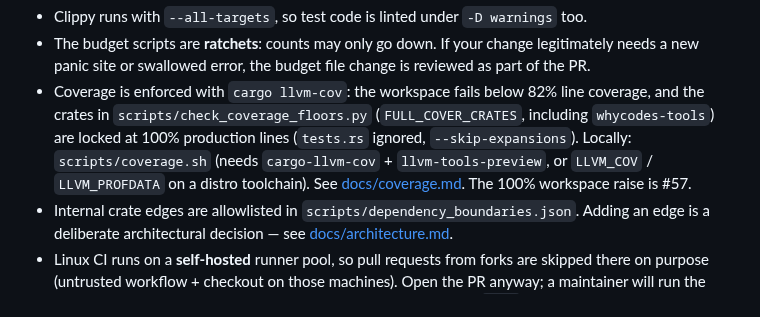
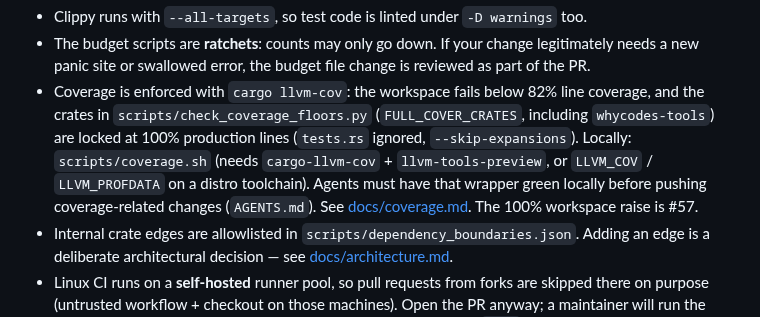
Before and after one commit to whycorporation/whycodes, a Markdown page: CONTRIBUTING.md, the part around the change. Rendered like a GitHub page.

```diff
--- a/CONTRIBUTING.md
+++ b/CONTRIBUTING.md
@@ -72,8 +72,10 @@ Things to know about CI:
   (`FULL_COVER_CRATES`, including `whycodes-tools`) are locked at 100%
   production lines (`tests.rs` ignored, `--skip-expansions`). Locally:
   `scripts/coverage.sh` (needs `cargo-llvm-cov` + `llvm-tools-preview`, or
-  `LLVM_COV` / `LLVM_PROFDATA` on a distro toolchain). See
-  [docs/coverage.md](docs/coverage.md). The 100% workspace raise is #57.
+  `LLVM_COV` / `LLVM_PROFDATA` on a distro toolchain). Agents must have that
+  wrapper green locally before pushing coverage-related changes
+  (`AGENTS.md`). See [docs/coverage.md](docs/coverage.md). The 100%
+  workspace raise is #57.
 - Internal crate edges are allowlisted in
   `scripts/dependency_boundaries.json`. Adding an edge is a deliberate
   architectural decision — see [docs/architecture.md](docs/architecture.md).
```
Also changed, not shown: docs/coverage.md (+3 -0 lines).
